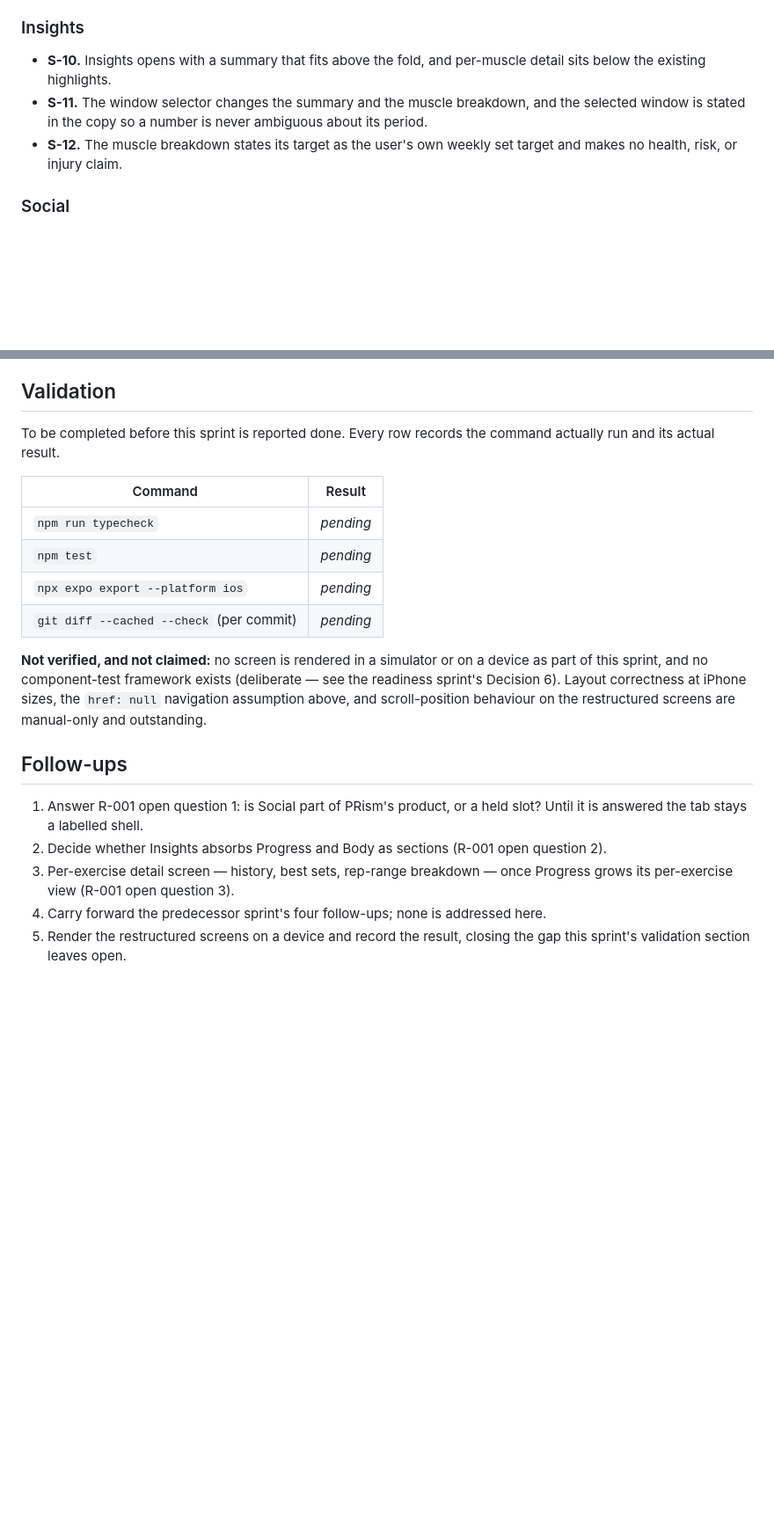
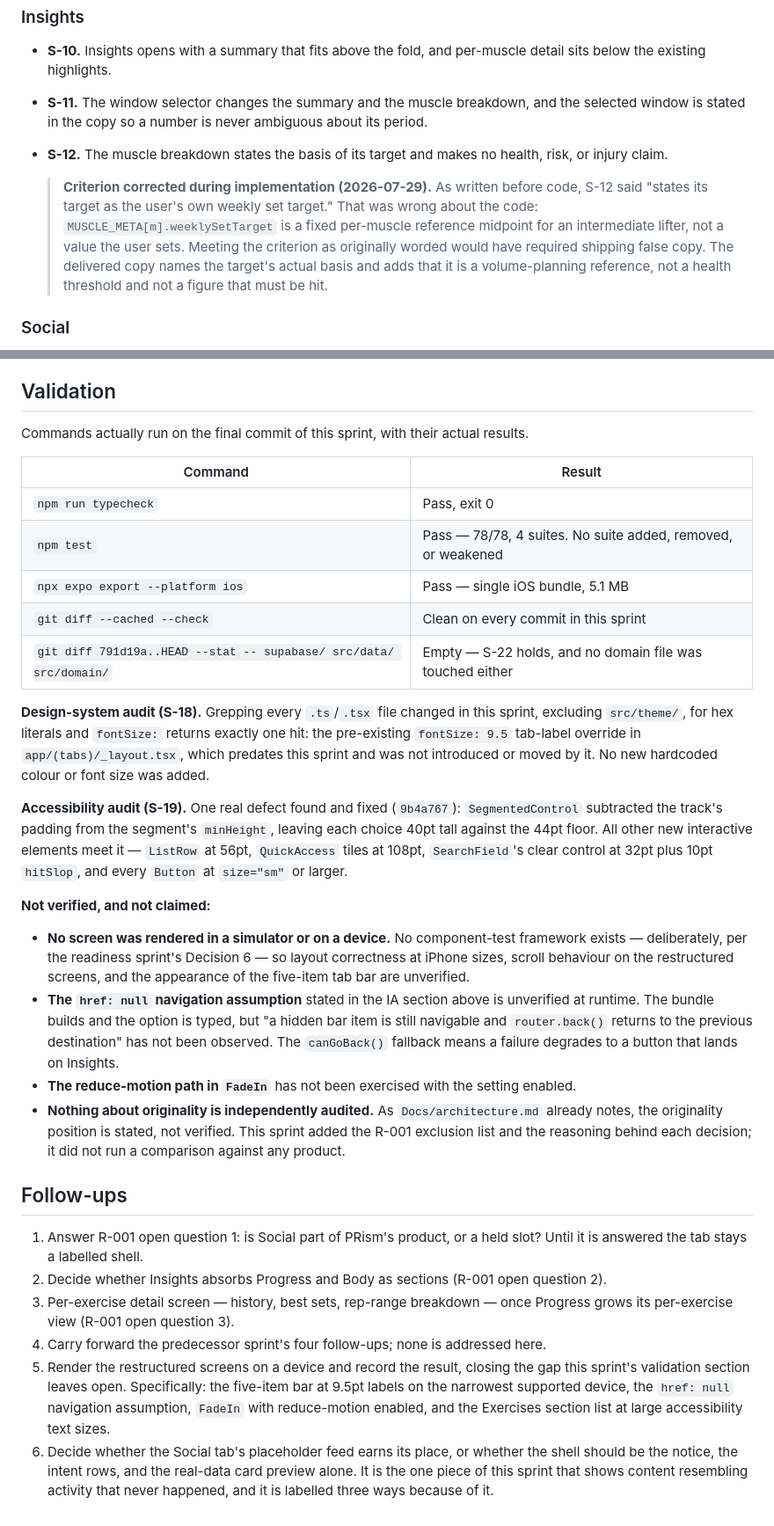
Before and after one commit to brendantr/prism, a Markdown page: Docs/sprints/2026-07-29-ui-ux-expansion.md, 2 parts joined by grey strips. Shown at 88% size. Rendered like a GitHub page; blank space fills up the shorter version.

Commit message:
docs: close out the UI/UX expansion sprint record with validation evidence
- Status moves to implemented, pending review, with the simulator gap named in
  the status line rather than buried.
- Validation table records the commands actually run and their results:
  typecheck, 78/78 tests, iOS export, per-commit whitespace check, and an empty
  diff against supabase/, src/data/ and src/domain/.
- Adds the design-system and accessibility audits, including the one real
  defect the accessibility audit found and the commit that fixed it.
- Expands "not verified" into specifics: no screen was rendered anywhere, the
  href: null navigation assumption is untested at runtime, FadeIn's
  reduce-motion path is unexercised, and originality remains stated rather than
  audited.
- Adds a commit table and, deliberately, a list of five deviations from the
  planned sequence -- including that S-12 was corrected because the criterion as
  written described the code incorrectly and meeting it verbatim would have
  meant shipping false copy.
- Two follow-ups added: what to check on a device, and whether the Social
  placeholder feed earns its place at all.

Co-Authored-By: Claude Opus 5 <noreply@anthropic.com>

```diff
--- a/Docs/sprints/2026-07-29-ui-ux-expansion.md
+++ b/Docs/sprints/2026-07-29-ui-ux-expansion.md
@@ -161,8 +161,15 @@ Reviewable at the branch level. A criterion is met only with evidence.
   the existing highlights.
 - **S-11.** The window selector changes the summary and the muscle breakdown, and the selected
   window is stated in the copy so a number is never ambiguous about its period.
-- **S-12.** The muscle breakdown states its target as the user's own weekly set target and makes no
-  health, risk, or injury claim.
+- **S-12.** The muscle breakdown states the basis of its target and makes no health, risk, or injury
+  claim.
+
+  > **Criterion corrected during implementation (2026-07-29).** As written before code, S-12 said
+  > "states its target as the user's own weekly set target." That was wrong about the code:
+  > `MUSCLE_META[m].weeklySetTarget` is a fixed per-muscle reference midpoint for an intermediate
+  > lifter, not a value the user sets. Meeting the criterion as originally worded would have required
+  > shipping false copy. The delivered copy names the target's actual basis and adds that it is a
+  > volume-planning reference, not a health threshold and not a figure that must be hit.
 
 ### Social
 
@@ -218,20 +262,41 @@ Reviewable at the branch level. A criterion is met only with evidence.
 
 ## Validation
 
-To be completed before this sprint is reported done. Every row records the command actually run and
-its actual result.
+Commands actually run on the final commit of this sprint, with their actual results.
 
 | Command | Result |
 | --- | --- |
-| `npm run typecheck` | *pending* |
-| `npm test` | *pending* |
-| `npx expo export --platform ios` | *pending* |
-| `git diff --cached --check` (per commit) | *pending* |
+| `npm run typecheck` | Pass, exit 0 |
+| `npm test` | Pass — 78/78, 4 suites. No suite added, removed, or weakened |
+| `npx expo export --platform ios` | Pass — single iOS bundle, 5.1 MB |
+| `git diff --cached --check` | Clean on every commit in this sprint |
+| `git diff 791d19a..HEAD --stat -- supabase/ src/data/ src/domain/` | Empty — S-22 holds, and no domain file was touched either |
 
-**Not verified, and not claimed:** no screen is rendered in a simulator or on a device as part of
-this sprint, and no component-test framework exists (deliberate — see the readiness sprint's
-Decision 6). Layout correctness at iPhone sizes, the `href: null` navigation assumption above, and
-scroll-position behaviour on the restructured screens are manual-only and outstanding.
+**Design-system audit (S-18).** Grepping every `.ts`/`.tsx` file changed in this sprint, excluding
+`src/theme/`, for hex literals and `fontSize:` returns exactly one hit: the pre-existing
+`fontSize: 9.5` tab-label override in `app/(tabs)/_layout.tsx`, which predates this sprint and was
+not introduced or moved by it. No new hardcoded colour or font size was added.
+
+**Accessibility audit (S-19).** One real defect found and fixed (`9b4a767`): `SegmentedControl`
+subtracted the track's padding from the segment's `minHeight`, leaving each choice 40pt tall against
+the 44pt floor. All other new interactive elements meet it — `ListRow` at 56pt, `QuickAccess` tiles
+at 108pt, `SearchField`'s clear control at 32pt plus 10pt `hitSlop`, and every `Button` at `size="sm"`
+or larger.
+
+**Not verified, and not claimed:**
+
+- **No screen was rendered in a simulator or on a device.** No component-test framework exists —
+  deliberately, per the readiness sprint's Decision 6 — so layout correctness at iPhone sizes,
+  scroll behaviour on the restructured screens, and the appearance of the five-item tab bar are
+  unverified.
+- **The `href: null` navigation assumption** stated in the IA section above is unverified at runtime.
+  The bundle builds and the option is typed, but "a hidden bar item is still navigable and
+  `router.back()` returns to the previous destination" has not been observed. The
+  `canGoBack()` fallback means a failure degrades to a button that lands on Insights.
+- **The reduce-motion path in `FadeIn`** has not been exercised with the setting enabled.
+- **Nothing about originality is independently audited.** As `Docs/architecture.md` already notes,
+  the originality position is stated, not verified. This sprint added the R-001 exclusion list and
+  the reasoning behind each decision; it did not run a comparison against any product.
 
 ## Follow-ups
 
@@ -242,4 +307,10 @@ scroll-position behaviour on the restructured screens are manual-only and outsta
    per-exercise view (R-001 open question 3).
 4. Carry forward the predecessor sprint's four follow-ups; none is addressed here.
 5. Render the restructured screens on a device and record the result, closing the gap this sprint's
-   validation section leaves open.
+   validation section leaves open. Specifically: the five-item bar at 9.5pt labels on the narrowest
+   supported device, the `href: null` navigation assumption, `FadeIn` with reduce-motion enabled, and
+   the Exercises section list at large accessibility text sizes.
+6. Decide whether the Social tab's placeholder feed earns its place, or whether the shell should be
+   the notice, the intent rows, and the real-data card preview alone. It is the one piece of this
+   sprint that shows content resembling activity that never happened, and it is labelled three ways
+   because of it.
```
Also changed, not shown: other parts of Docs/sprints/2026-07-29-ui-ux-expansion.md (+38 -1 lines).
